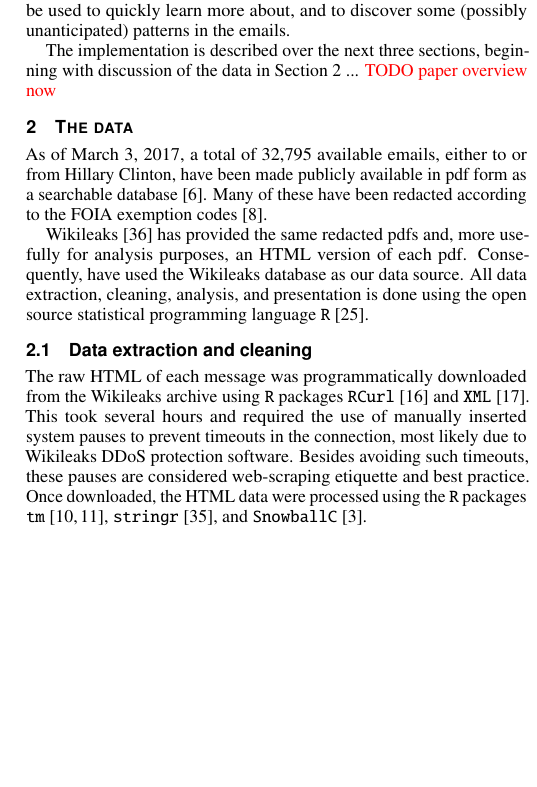
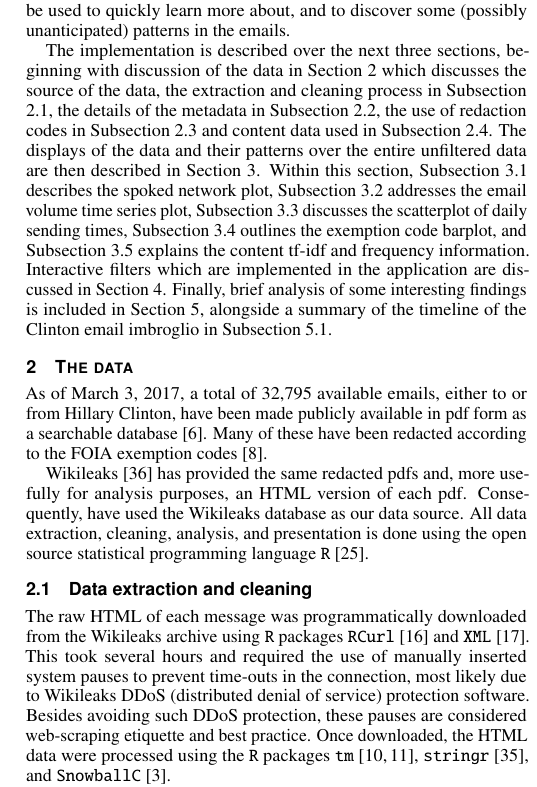
Before and after one commit to Salahub/Clinton-Emails, a LaTeX document (VAST_submission/vgtc_journal_latex/paper.tex): part of one column of page 2 of 6, cut so that both start at the same text, the shorter picture padded with empty space. Compiled offline with pdfLaTeX.

Commit message:
Fleshed out the general outline of the paper, added some subsection labels and references

```diff
--- a/VAST_submission/vgtc_journal_latex/paper.tex
+++ b/VAST_submission/vgtc_journal_latex/paper.tex
@@ -165,8 +165,7 @@ What is critically missing from either site is a facility to learn summary, or s
 
 In this paper, we describe an implementation of the missing visual analytic service and illustrate it on Secretary Clinton's e-mails.  The implementation is located at  \texttt{rshiny.math.uwaterloo.ca/clinton} where any visitor may interactively explore summary features  of the entire corpus of emails.   Different visual displays present different salient features from all selected emails; emails can be selected via a variety of interactive filters.   All displays are reactive and update simultaneously in response to user interaction with the data filters.  Together, filters and displays provide a visual analysis service that can be used to quickly learn more about, and to discover some (possibly unanticipated) patterns in the emails.
 
-The implementation is described over the next three sections, beginning with discussion of the data in Section \ref{sect:data} ...
-\TODO{paper overview now}
+The implementation is described over the next three sections, beginning with discussion of the data in Section \ref{sect:data} which discusses the source of the data, the extraction and cleaning process in Subsection \ref{sect:data:extrclean}, the details of the metadata in Subsection \ref{sect:data:metadata}, the use of redaction codes in Subsection \ref{sect:data:redact} and content data used in Subsection \ref{sect:data:contentinfo}. The displays of the data and their patterns over the entire unfiltered data are then described in Section \ref{sect:Displays}. Within this section, Subsection \ref{sect:Displays:circle} describes the spoked network plot, Subsection \ref{sect:Displays:volume} addresses the email volume time series plot, Subsection \ref{sect:Displays:times} discusses the scatterplot of daily sending times, Subsection \ref{sect:Displays:FOIA} outlines the exemption code barplot, and Subsection \ref{sect:Displays:TFIDF} explains the content tf-idf and frequency information. Interactive filters which are implemented in the application are discussed in Section \ref{sect:Filters}. Finally, brief analysis of some interesting findings is included in Section \ref{sect:Analysis}, alongside a summary of the timeline of the Clinton email imbroglio in Subsection \ref{sect:Analysis:Timeline}.
 
 \section{The data}
 \label{sect:data}
@@ -175,7 +174,8 @@ As of March 3, 2017, a total of 32,795 available emails, either to or from Hilla
 Wikileaks \cite{Wikileaks} has provided the same redacted pdfs and, more usefully for analysis purposes, an HTML version of each pdf.  Consequently, have used the Wikileaks database as our data source.   All data extraction, cleaning, analysis, and presentation is done using the open source statistical programming language \texttt{R}~\cite{Rsystem}.
 
 \subsection{Data extraction and cleaning}
-The raw HTML of each message was programmatically downloaded from the Wikileaks archive using \texttt{R} packages  \texttt{RCurl}~\cite{RCurl2016package} and \texttt{XML}~\cite{XML2016package}.  This took several hours and required the use of manually inserted system pauses to prevent timeouts in the connection, most likely due to Wikileaks DDoS protection software. Besides avoiding such timeouts, these pauses are considered web-scraping etiquette and best practice.
+\label{sect:data:extrclean}
+The raw HTML of each message was programmatically downloaded from the Wikileaks archive using \texttt{R} packages  \texttt{RCurl}~\cite{RCurl2016package} and \texttt{XML}~\cite{XML2016package}.  This took several hours and required the use of manually inserted system pauses to prevent time-outs in the connection, most likely due to Wikileaks DDoS (distributed denial of service) protection software. Besides avoiding such DDoS protection, these pauses are considered web-scraping etiquette and best practice.
 Once downloaded, the HTML data were processed using the \texttt{R} packages \texttt{tm}~\cite{tm2008paper, tm2017package}, \texttt{stringr}~\cite{stringr2016package}, and \texttt{SnowballC}~\cite{snowballc2014package}.
 
 After downloading the raw HTML and extracting the data of interest, the resulting data was stored in \texttt{csv} files to provide the flexibility to load the data into any architecture or analysis tool desired.  These will be transferred to a relational data base should our server traffic warrant it.
```
Also changed, not shown: VAST_submission/vgtc_journal_latex/paper.pdf, VAST_submission/vgtc_journal_latex/paper.tex (8 more changed lines), 3 other files.
